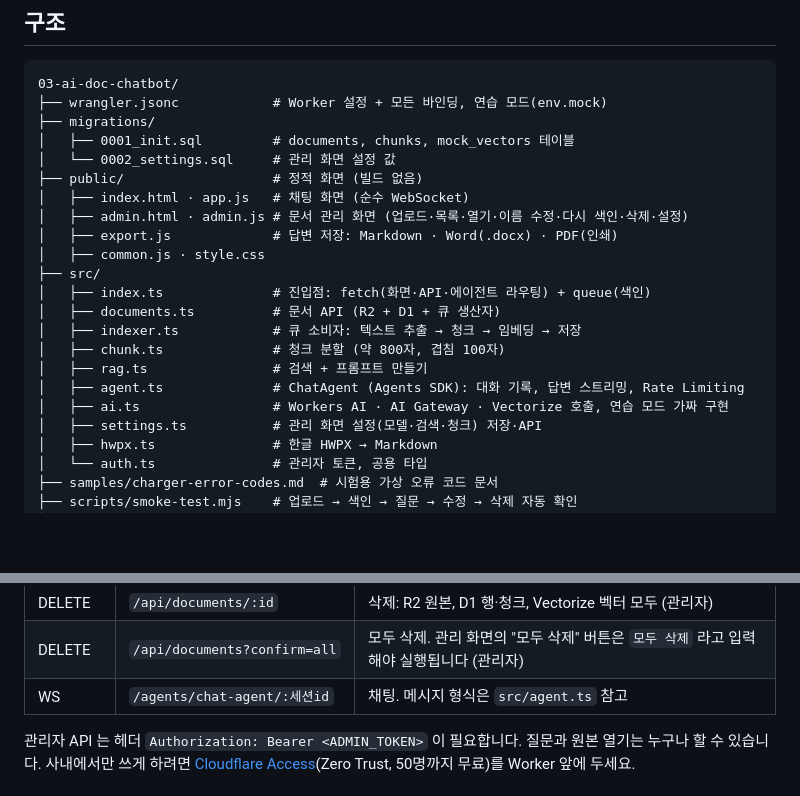
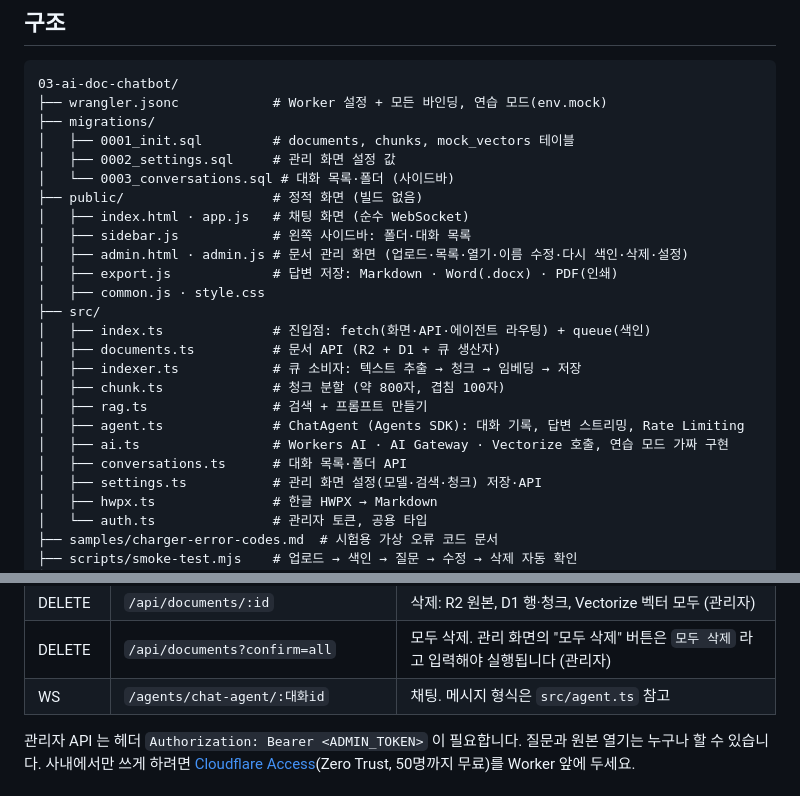
Before and after one commit to csnam-nature/CloudFlareStudy, a Markdown page: 03-ai-doc-chatbot/README.md, 2 parts joined by grey strips. Drawn GitHub-style; blank space fills up the shorter version.

```diff
--- a/03-ai-doc-chatbot/README.md
+++ b/03-ai-doc-chatbot/README.md
@@ -17,9 +17,11 @@
 ├── wrangler.jsonc            # Worker 설정 + 모든 바인딩, 연습 모드(env.mock)
 ├── migrations/
 │   ├── 0001_init.sql         # documents, chunks, mock_vectors 테이블
-│   └── 0002_settings.sql     # 관리 화면 설정 값
+│   ├── 0002_settings.sql     # 관리 화면 설정 값
+│   └── 0003_conversations.sql # 대화 목록·폴더 (사이드바)
 ├── public/                   # 정적 화면 (빌드 없음)
 │   ├── index.html · app.js   # 채팅 화면 (순수 WebSocket)
+│   ├── sidebar.js            # 왼쪽 사이드바: 폴더·대화 목록
 │   ├── admin.html · admin.js # 문서 관리 화면 (업로드·목록·열기·이름 수정·다시 색인·삭제·설정)
 │   ├── export.js             # 답변 저장: Markdown · Word(.docx) · PDF(인쇄)
 │   ├── common.js · style.css
@@ -31,6 +33,7 @@
 │   ├── rag.ts                # 검색 + 프롬프트 만들기
 │   ├── agent.ts              # ChatAgent (Agents SDK): 대화 기록, 답변 스트리밍, Rate Limiting
 │   ├── ai.ts                 # Workers AI · AI Gateway · Vectorize 호출, 연습 모드 가짜 구현
+│   ├── conversations.ts      # 대화 목록·폴더 API
 │   ├── settings.ts           # 관리 화면 설정(모델·검색·청크) 저장·API
 │   ├── hwpx.ts               # 한글 HWPX → Markdown
 │   └── auth.ts               # 관리자 토큰, 공용 타입
@@ -78,7 +84,7 @@
 | POST | `/api/documents/:id/reindex` | 다시 색인 (관리자) |
 | DELETE | `/api/documents/:id` | 삭제: R2 원본, D1 행·청크, Vectorize 벡터 모두 (관리자) |
 | DELETE | `/api/documents?confirm=all` | 모두 삭제. 관리 화면의 "모두 삭제" 버튼은 `모두 삭제` 라고 입력해야 실행됩니다 (관리자) |
-| WS | `/agents/chat-agent/:세션id` | 채팅. 메시지 형식은 `src/agent.ts` 참고 |
+| WS | `/agents/chat-agent/:대화id` | 채팅. 메시지 형식은 `src/agent.ts` 참고 |
 
 관리자 API 는 헤더 `Authorization: Bearer <ADMIN_TOKEN>` 이 필요합니다. 질문과 원본 열기는 누구나 할 수 있습니다.
 사내에서만 쓰게 하려면 [Cloudflare Access](https://developers.cloudflare.com/cloudflare-one/policies/access/)(Zero Trust, 50명까지 무료)를 Worker 앞에 두세요.
```
Also changed, not shown: other parts of 03-ai-doc-chatbot/README.md (+16 -1 lines), 03-ai-doc-chatbot/docs/chat.png, 9 other files.
